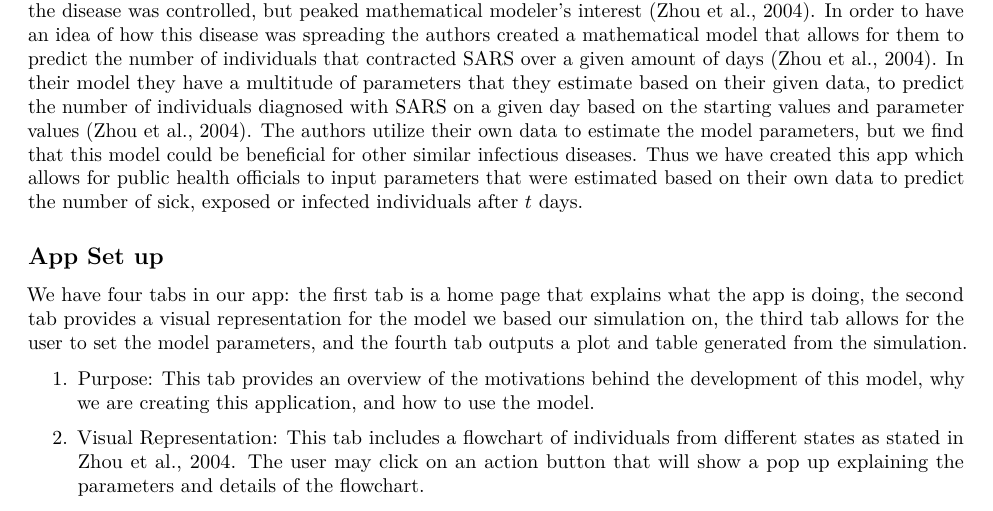
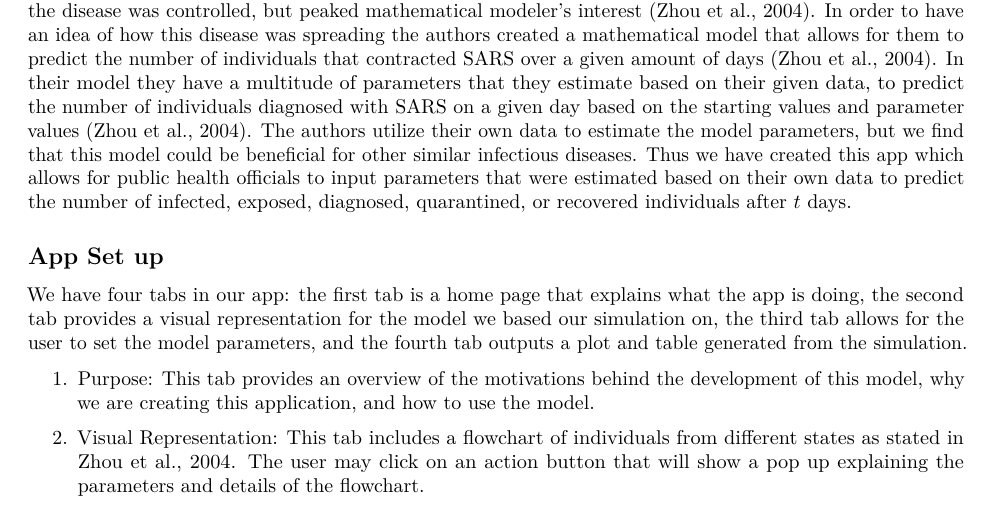
Before and after one commit to brichards21/PHP2560-Shiny-Final-Project, an R Markdown document (README.Rmd): part of page 1 of 2, cut so that both start at the same text. Rendered offline with R 4.5, knitr and Pandoc, then LaTeX, with nearby package versions.

Commit message:
Update README.Rmd

```diff
--- a/README.Rmd
+++ b/README.Rmd
@@ -7,7 +7,7 @@ output: pdf_document
 
 # PHP2560-Shiny-Final-Project
 
-SARS is an infectious disease that spreads via droplets spread through contact with an infected individual (Zhou et al., 2004). This disease was identified in the early 2000s and due to its high infectivity was able to spread quickly and internationally (Zhou et al., 2004). Through drastic public health measures the spread of the disease was controlled, but peaked mathematical modeler's interest (Zhou et al., 2004). In order to have an idea of how this disease was spreading the authors created a mathematical model that allows for them to predict the number of individuals that contracted SARS over a given amount of days (Zhou et al., 2004). In their model they have a multitude of parameters that they estimate based on their given data, to predict the number of individuals diagnosed with SARS on a given day based on the starting values and parameter values (Zhou et al., 2004). The authors utilize their own data to estimate the model parameters, but we find that this model could be beneficial for other similar infectious diseases. Thus we have created this app which allows for public health officials to input parameters that were estimated based on their own data to predict the number of sick, exposed or infected individuals after $t$ days.
+SARS is an infectious disease that spreads via droplets spread through contact with an infected individual (Zhou et al., 2004). This disease was identified in the early 2000s and due to its high infectivity was able to spread quickly and internationally (Zhou et al., 2004). Through drastic public health measures the spread of the disease was controlled, but peaked mathematical modeler's interest (Zhou et al., 2004). In order to have an idea of how this disease was spreading the authors created a mathematical model that allows for them to predict the number of individuals that contracted SARS over a given amount of days (Zhou et al., 2004). In their model they have a multitude of parameters that they estimate based on their given data, to predict the number of individuals diagnosed with SARS on a given day based on the starting values and parameter values (Zhou et al., 2004). The authors utilize their own data to estimate the model parameters, but we find that this model could be beneficial for other similar infectious diseases. Thus we have created this app which allows for public health officials to input parameters that were estimated based on their own data to predict the number of infected, exposed, diagnosed, quarantined, or recovered individuals after $t$ days.
 
 ## App Set up
 
```
